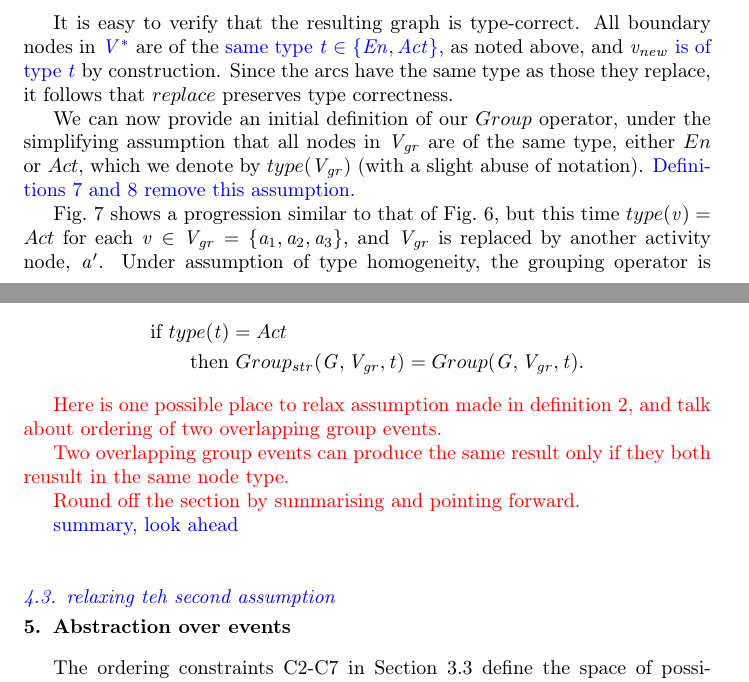
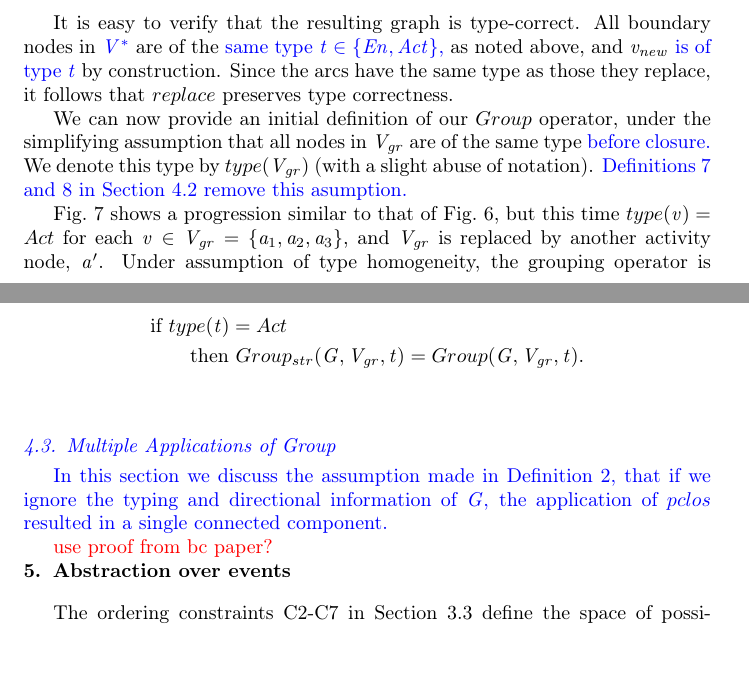
Before and after one commit to PaoloMissier/CEM-DIT, a LaTeX paper (FGCS-2019/abstraction.tex, which reads FGCS-2019/grouping.tex): two parts of pages 16 and 19 of 42 before the commit and two parts of pages 16 and 20 of 42 after it, joined at a grey line, cut so that both start at the same text. Compiled offline with pdfLaTeX.

Commit message:
updates to grouping.tex

```diff
--- a/FGCS-2019/grouping.tex
+++ b/FGCS-2019/grouping.tex
@@ -198,10 +198,8 @@ Since the arcs have the same type as those they replace, it follows that $\repl$
 \caption{Grouping on a set of Activity nodes} \label{fig:convex-a-only}
 \end{figure*}
 
-We can now provide an initial definition of our $\group$ operator, under the simplifying assumption that all nodes in $V_{gr}$ are of the same type, either $\en$ or $\act$, which we denote by $\type(V_{gr})$ (with a slight abuse of notation). \jwb{Definitions~\ref{def:t-grouping} and~\ref{def:strict-t-grouping} remove this assumption.  }
+We can now provide an initial definition of our $\group$ operator, under the simplifying assumption that all nodes in $V_{gr}$ are of the same type \jwb{before closure.}  We denote this type by $\type(V_{gr})$ (with a slight abuse of notation). \jwb{Definitions~\ref{def:t-grouping} and~\ref{def:strict-t-grouping}  in Section~\ref{sec:generalisation} remove this asumption.}
 
-
-%\comment{I don't think we should assume $V_{gr}$ is of homogeneous type. This is too restrictive. All we need is to identify in advance the ``target'' type of $v_{new}$.}
 Fig.~\ref{fig:convex-a-only} shows a progression similar to that of Fig.~\ref{fig:convex-ex-1}, but this time $\type(v) = \act$ for each $v \in V_{gr} = \{a_1, a_2, a_3\}$, and $V_{gr}$ is replaced by another activity node, $a'$.
 %
 Under assumption of type homogeneity, the grouping operator is a functional composition of $\clos$, $\extend$, and $\repl$ functions, defined as follows.
@@ -307,13 +314,6 @@ It is straightforward to show that strict t-grouping reduces to normal grouping
  &\qquad\text{then } \sgroup(G, V_{gr},t) = \group(G, V_{gr},t).
 \end{align*}
 
-\comment{Here is one possible place to relax assumption made in definition 2, and talk about ordering of two overlapping group events. }
-
-\comment{Two overlapping group events can produce the same result only if they both reusult in the same node type. }
-
-\comment{Round off the section by summarising and pointing forward.}
-
-\jwb{summary, look ahead}
 
 %
 %
@@ -375,6 +375,11 @@ It is straightforward to show that strict t-grouping reduces to normal grouping
 %\end{figure}
 
 \jwb{
-\subsection{relaxing teh second assumption}
-\label{sec:relaxing}
+\subsection{Multiple Applications of Group}
+\label{sec:allowing}
 }
+
+
+\jwb{In this section we discuss the assumption made in Definition~\ref{def:clos}, that if we ignore the typing and directional information of $G$,  the application of $\pclos$ resulted in a single connected component.}
+
+\comment{use proof from bc paper?}
```
Also changed, not shown: FGCS-2019/grouping.tex (15 more changed lines).
